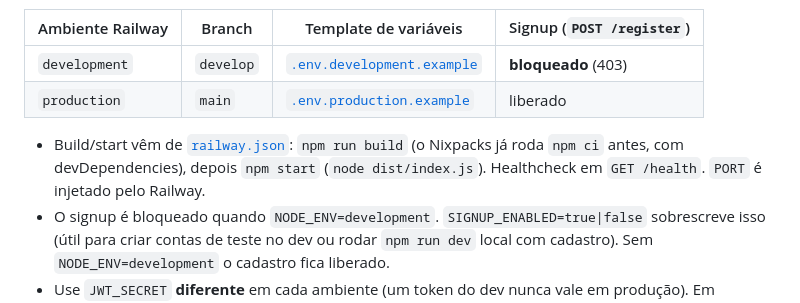
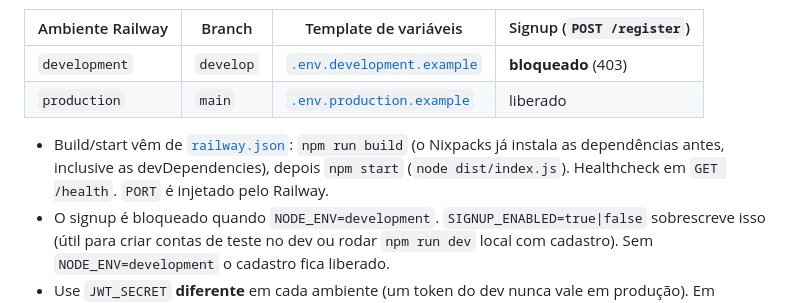
Before and after one commit to MaisOuMenos170/ZanzarBackend, a Markdown page: README.md, the part around the change. Rendered like a GitHub page.

Commit message:
docs: fix Railway build note in README
Co-Authored-By: Claude Sonnet 5.5 <noreply@anthropic.com>

```diff
--- a/README.md
+++ b/README.md
@@ -340,7 +340,7 @@ Dois ambientes no mesmo projeto Railway, cada um com **seu próprio cluster Atla
 | `development` | `develop` | [`.env.development.example`](.env.development.example) | **bloqueado** (403) |
 | `production` | `main` | [`.env.production.example`](.env.production.example) | liberado |
 
-- Build/start vêm de [`railway.json`](railway.json): `npm run build` (o Nixpacks já roda `npm ci` antes, com devDependencies), depois `npm start` (`node dist/index.js`). Healthcheck em `GET /health`. `PORT` é injetado pelo Railway.
+- Build/start vêm de [`railway.json`](railway.json): `npm run build` (o Nixpacks já instala as dependências antes, inclusive as devDependencies), depois `npm start` (`node dist/index.js`). Healthcheck em `GET /health`. `PORT` é injetado pelo Railway.
 - O signup é bloqueado quando `NODE_ENV=development`. `SIGNUP_ENABLED=true|false` sobrescreve isso (útil para criar contas de teste no dev ou rodar `npm run dev` local com cadastro). Sem `NODE_ENV=development` o cadastro fica liberado.
 - Use `JWT_SECRET` **diferente** em cada ambiente (um token do dev nunca vale em produção). Em `NODE_ENV=production` o servidor não sobe com `JWT_SECRET` de menos de 32 caracteres. Gere com `openssl rand -base64 48`.
 - Atlas, por cluster: crie um usuário de banco, mantenha o database `Zanzardb` (os scripts mongosh usam esse nome fixo) e libere o acesso de rede do Railway em **Network Access** (os IPs de saída do Railway são dinâmicos, então na prática `0.0.0.0/0`, a menos que use IP estático).
```
